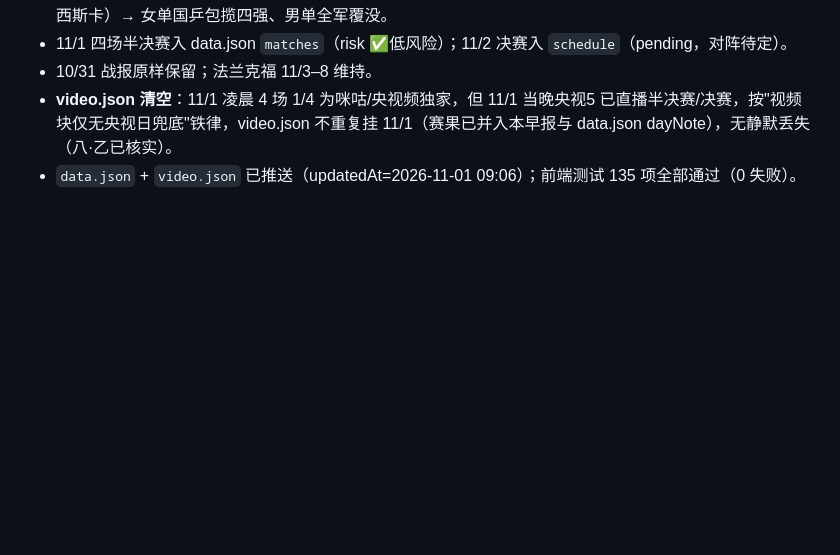
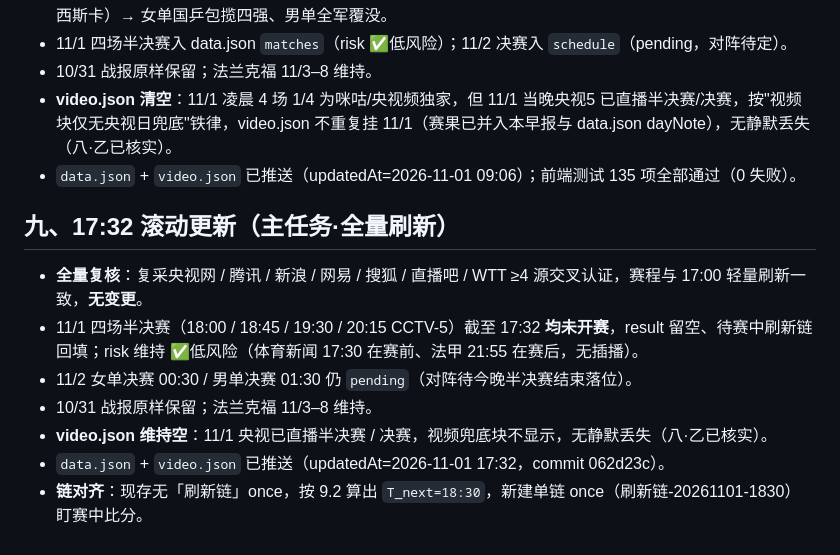
Before and after one commit to pengzishang/pingpong-schedule, a Markdown page: 每日乒乓球赛事早报/2026-11-01.md, the part around the change. Drawn GitHub-style; blank space fills up the shorter version.

Commit message:
早报滚动更新+自动化记忆 2026-11-01 17:32

```diff
--- a/每日乒乓球赛事早报/2026-11-01.md
+++ b/每日乒乓球赛事早报/2026-11-01.md
@@ -67,3 +67,13 @@ WTT 法兰克福冠军赛 **11/3–8**（德国法兰克福），本赛季最后
 - 10/31 战报原样保留；法兰克福 11/3–8 维持。
 - **video.json 清空**：11/1 凌晨 4 场 1/4 为咪咕/央视频独家，但 11/1 当晚央视5 已直播半决赛/决赛，按"视频块仅无央视日兜底"铁律，video.json 不重复挂 11/1（赛果已并入本早报与 data.json dayNote），无静默丢失（八·乙已核实）。
 - `data.json` + `video.json` 已推送（updatedAt=2026-11-01 09:06）；前端测试 135 项全部通过（0 失败）。
+
+## 九、17:32 滚动更新（主任务·全量刷新）
+
+- **全量复核**：复采央视网 / 腾讯 / 新浪 / 网易 / 搜狐 / 直播吧 / WTT ≥4 源交叉认证，赛程与 17:00 轻量刷新一致，**无变更**。
+- 11/1 四场半决赛（18:00 / 18:45 / 19:30 / 20:15 CCTV-5）截至 17:32 **均未开赛**，result 留空、待赛中刷新链回填；risk 维持 ✅低风险（体育新闻 17:30 在赛前、法甲 21:55 在赛后，无插播）。
+- 11/2 女单决赛 00:30 / 男单决赛 01:30 仍 `pending`（对阵待今晚半决赛结束落位）。
+- 10/31 战报原样保留；法兰克福 11/3–8 维持。
+- **video.json 维持空**：11/1 央视已直播半决赛 / 决赛，视频兜底块不显示，无静默丢失（八·乙已核实）。
+- `data.json` + `video.json` 已推送（updatedAt=2026-11-01 17:32，commit 062d23c）。
+- **链对齐**：现存无「刷新链」once，按 9.2 算出 `T_next=18:30`，新建单链 once（刷新链-20261101-1830）盯赛中比分。
```
Also changed, not shown: 1 other file.
